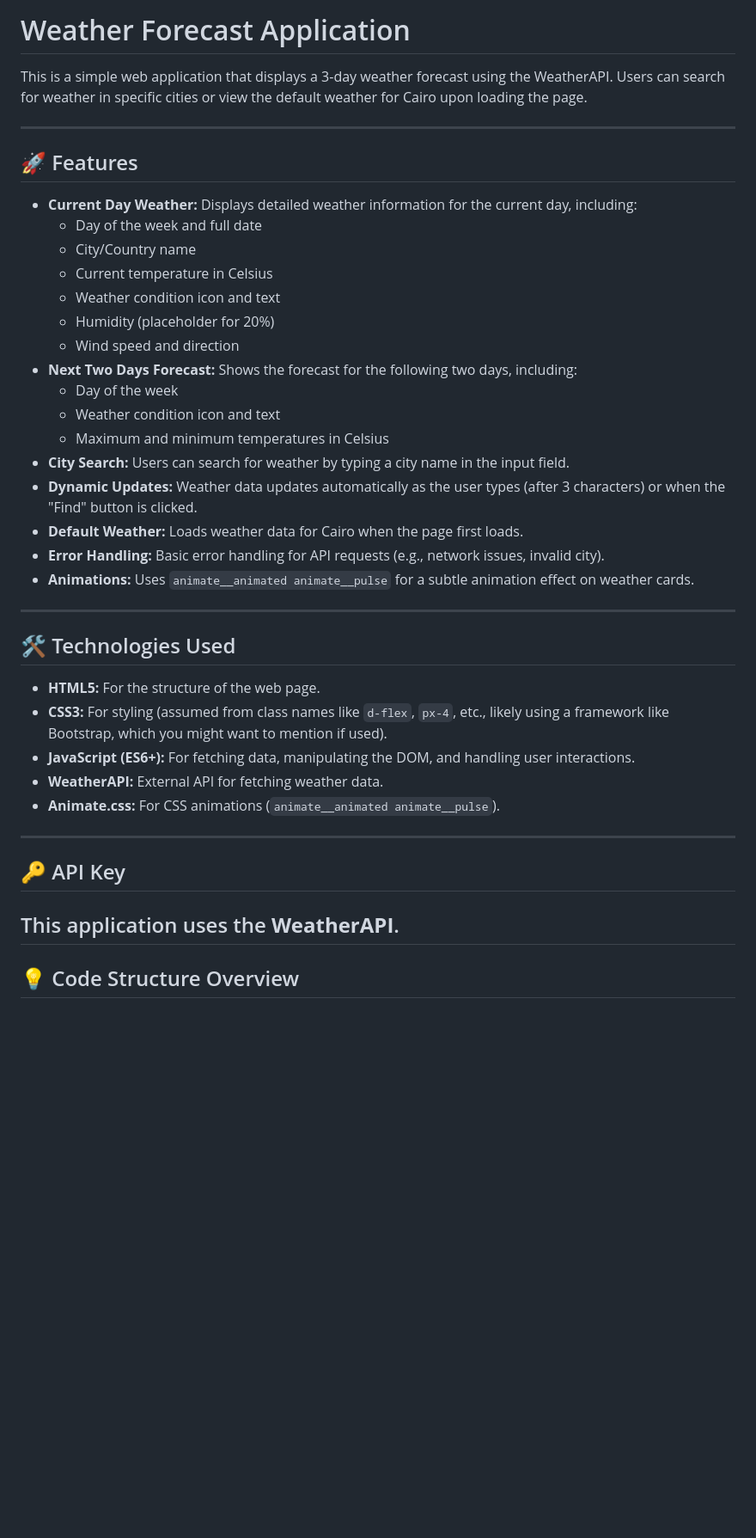
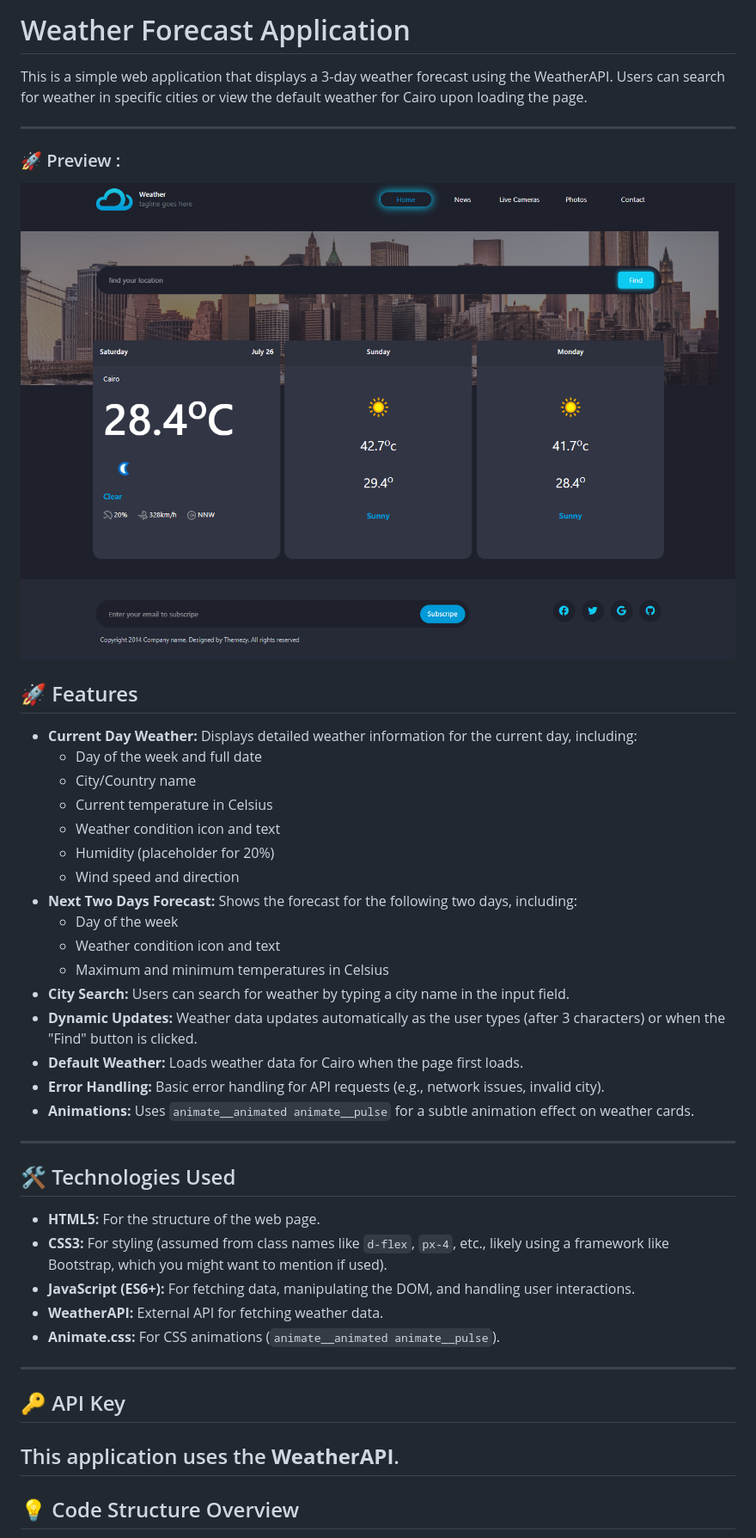
Before and after one commit to Anas26772001/Weather-project, a Markdown page: README.md, the part around the change printed below. Shown: that part at 86% size. Drawn GitHub-style; pictures changed too: img/Weather-app-image.png (added); blank space fills up the shorter version.

Commit message:
improve README.md File

```diff
--- a/README.md
+++ b/README.md
@@ -4,41 +4,44 @@ This is a simple web application that displays a 3-day weather forecast using th
 
 ---
 
+### 🚀 Preview :
+
+![Weather-App-image](img/Weather-app-image.png)
+
 ## 🚀 Features
 
-* **Current Day Weather:** Displays detailed weather information for the current day, including:
-    * Day of the week and full date
-    * City/Country name
-    * Current temperature in Celsius
-    * Weather condition icon and text
-    * Humidity (placeholder for 20%)
-    * Wind speed and direction
-* **Next Two Days Forecast:** Shows the forecast for the following two days, including:
-    * Day of the week
-    * Weather condition icon and text
-    * Maximum and minimum temperatures in Celsius
-* **City Search:** Users can search for weather by typing a city name in the input field.
-* **Dynamic Updates:** Weather data updates automatically as the user types (after 3 characters) or when the "Find" button is clicked.
-* **Default Weather:** Loads weather data for Cairo when the page first loads.
-* **Error Handling:** Basic error handling for API requests (e.g., network issues, invalid city).
-* **Animations:** Uses `animate__animated animate__pulse` for a subtle animation effect on weather cards.
+- **Current Day Weather:** Displays detailed weather information for the current day, including:
+  - Day of the week and full date
+  - City/Country name
+  - Current temperature in Celsius
+  - Weather condition icon and text
+  - Humidity (placeholder for 20%)
+  - Wind speed and direction
+- **Next Two Days Forecast:** Shows the forecast for the following two days, including:
+  - Day of the week
+  - Weather condition icon and text
+  - Maximum and minimum temperatures in Celsius
+- **City Search:** Users can search for weather by typing a city name in the input field.
+- **Dynamic Updates:** Weather data updates automatically as the user types (after 3 characters) or when the "Find" button is clicked.
+- **Default Weather:** Loads weather data for Cairo when the page first loads.
+- **Error Handling:** Basic error handling for API requests (e.g., network issues, invalid city).
+- **Animations:** Uses `animate__animated animate__pulse` for a subtle animation effect on weather cards.
 
 ---
 
 ## 🛠️ Technologies Used
-* **HTML5:** For the structure of the web page.
-* **CSS3:** For styling (assumed from class names like `d-flex`, `px-4`, etc., likely using a framework like Bootstrap, which you might want to mention if used).
-* **JavaScript (ES6+):** For fetching data, manipulating the DOM, and handling user interactions.
-* **WeatherAPI:** External API for fetching weather data.
-* **Animate.css:** For CSS animations (`animate__animated animate__pulse`).
+
+- **HTML5:** For the structure of the web page.
+- **CSS3:** For styling (assumed from class names like `d-flex`, `px-4`, etc., likely using a framework like Bootstrap, which you might want to mention if used).
+- **JavaScript (ES6+):** For fetching data, manipulating the DOM, and handling user interactions.
+- **WeatherAPI:** External API for fetching weather data.
+- **Animate.css:** For CSS animations (`animate__animated animate__pulse`).
+
 ---
-
-
 
 ## 🔑 API Key
 
-This application uses the **WeatherAPI**.
----
+## This application uses the **WeatherAPI**.
 
 ## 💡 Code Structure Overview
 
```
Also changed, not shown: other parts of README.md (+30 -28 lines).
